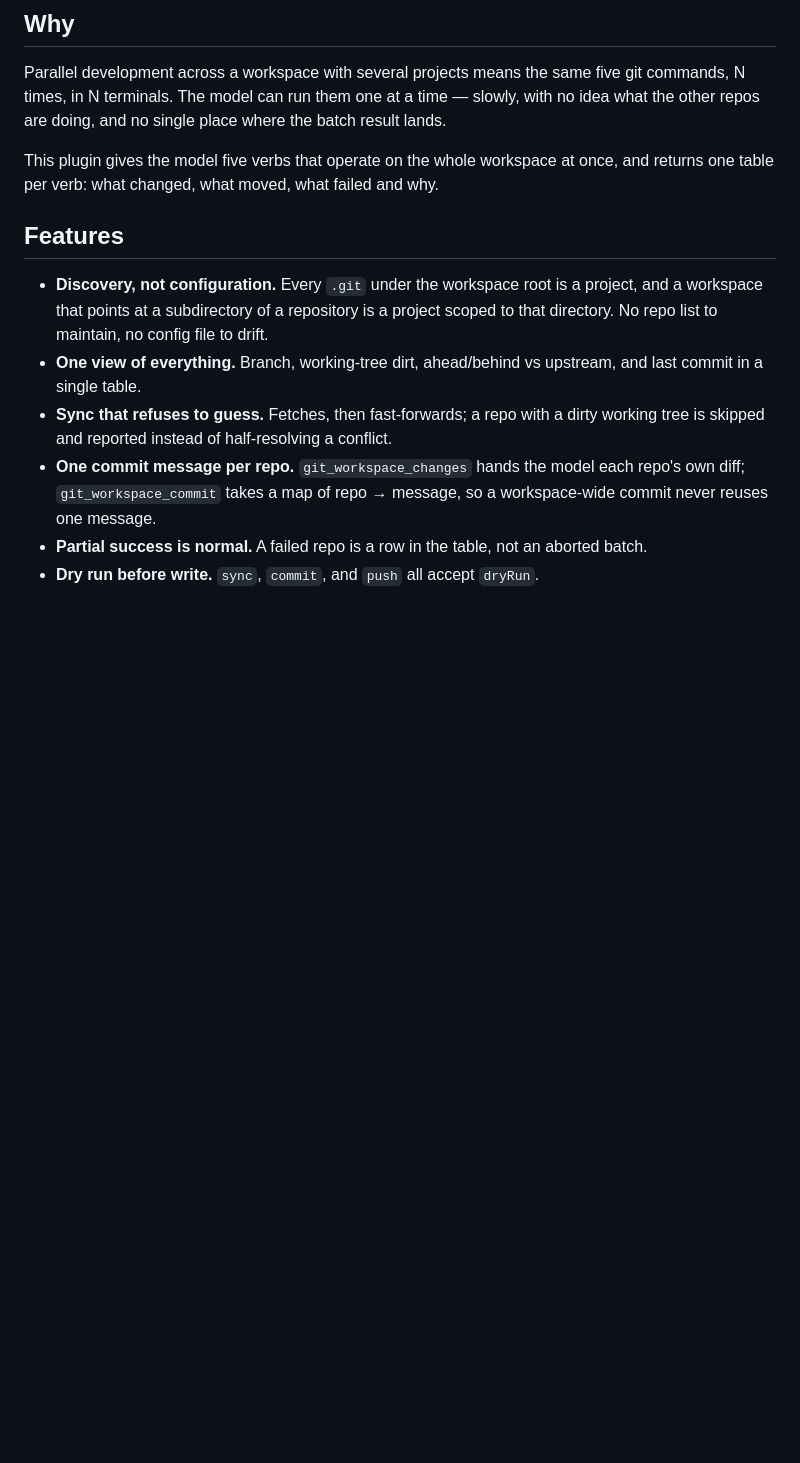
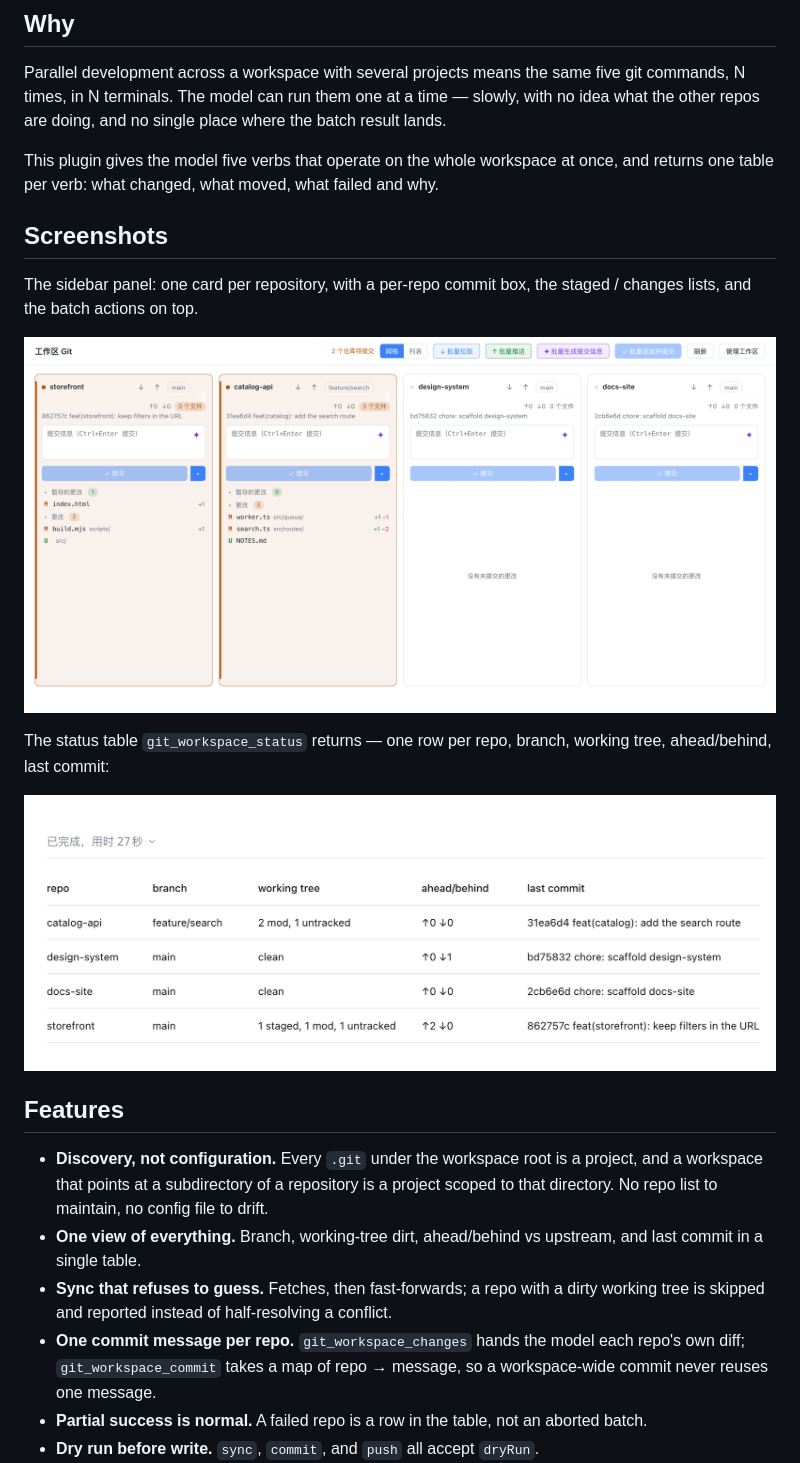
Before and after one commit to Roshenn/dsh-workaround-git, a Markdown page: README.md, the part around the change. Drawn GitHub-style; pictures changed too: docs/screenshots/panel.png (added), docs/screenshots/status-table.png (added); blank space fills up the shorter version.

Commit message:
docs(readme): 增加面板与状态表截图
- README.md 新增 Screenshots 段：侧栏面板（每仓库一张卡片）与 git_workspace_status 表格
- 两张图存 docs/screenshots/，README 用 raw.githubusercontent 绝对链接，GitHub / npm / dshmarket 预览都能取到
- dshmarket 的插件卡预览图从 README 图片提取，同一份图直接生效
- 版本：0.5.0 → 0.5.1（patch）
- 验证：npm test 42 项全绿；截图取自运行中的 desktop profile，示例仓库为临时 demo 数据，未含本机路径

```diff
--- a/README.md
+++ b/README.md
@@ -16,6 +16,16 @@ DeepSeek Harness (dsh) plugin: batch git operations across every repo in a works
 Parallel development across a workspace with several projects means the same five git commands, N times, in N terminals. The model can run them one at a time — slowly, with no idea what the other repos are doing, and no single place where the batch result lands.
 
 This plugin gives the model five verbs that operate on the whole workspace at once, and returns one table per verb: what changed, what moved, what failed and why.
+
+## Screenshots
+
+The sidebar panel: one card per repository, with a per-repo commit box, the staged / changes lists, and the batch actions on top.
+
+![Workspace Git panel preview: one card per repository, per-repo commit boxes, staged and working-tree changes, batch add-and-commit](https://raw.githubusercontent.com/Roshenn/dsh-workaround-git/main/docs/screenshots/panel.png)
+
+The status table `git_workspace_status` returns — one row per repo, branch, working tree, ahead/behind, last commit:
+
+![git_workspace_status table preview: repo, branch, working tree, ahead/behind and last commit for every repository in the workspace](https://raw.githubusercontent.com/Roshenn/dsh-workaround-git/main/docs/screenshots/status-table.png)
 
 ## Features
 
```
Also changed, not shown: CHANGELOG.md (+6 -0 lines), 1 other file.
